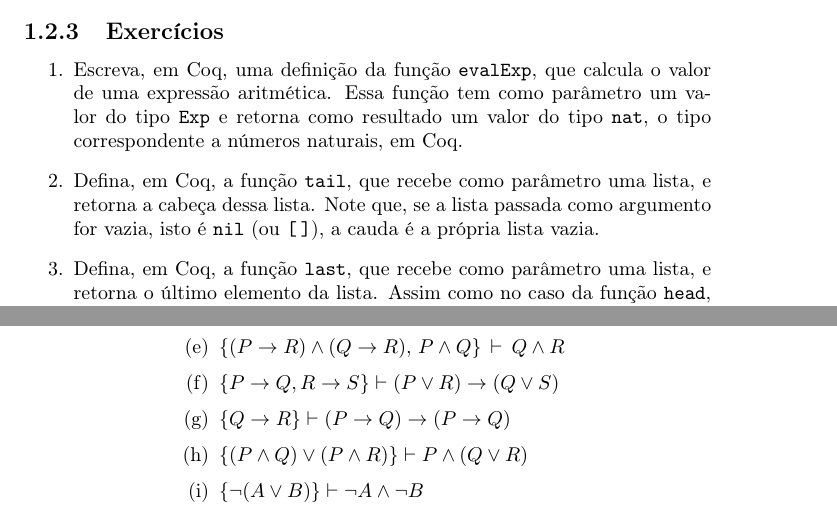
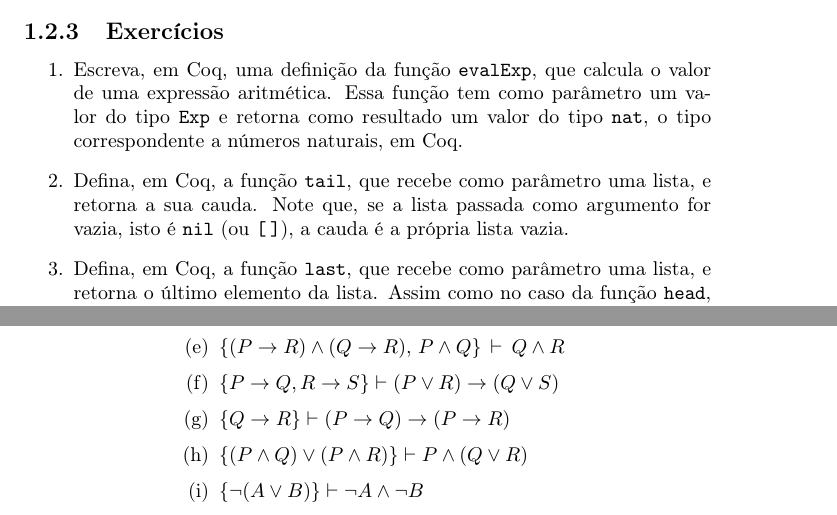
Before and after one commit to rodrigogribeiro/apostila-discreta, a LaTeX book (apostila.tex, which reads cap1/cap1.tex, cap2/cap2.tex): two parts of pages 21 and 48 of 75, joined at a grey line, cut so that both start at the same text. Compiled offline with pdfLaTeX.

Commit message:
Corrigidos bugs.

```diff
--- a/cap1/cap1.tex
+++ b/cap1/cap1.tex
@@ -362,7 +362,7 @@ Essa breve introdução a Coq ilustra como definir sintaxe e semântica de lingu
 
 \begin{enumerate}
     \item Escreva, em Coq, uma definição da fun\c{c}\~ao \texttt{evalExp}, que calcula o valor de uma express\~ao aritm\'etica. Essa função tem como parâmetro um valor do tipo \texttt{Exp} e retorna como resultado um valor do tipo \texttt{nat}, o tipo correspondente a n\'umeros naturais, em Coq.
-    \item Defina, em Coq, a função \texttt{tail}, que recebe como parâmetro uma lista, e retorna a cabeça dessa lista. Note que, se a lista passada como argumento for vazia, isto é \texttt{nil} (ou \texttt{[\,]}), a cauda é a própria lista vazia.
+    \item Defina, em Coq, a função \texttt{tail}, que recebe como parâmetro uma lista, e retorna a sua cauda. Note que, se a lista passada como argumento for vazia, isto é \texttt{nil} (ou \texttt{[\,]}), a cauda é a própria lista vazia.
         \item Defina, em Coq, a função \texttt{last}, que recebe como parâmetro uma lista, e retorna o último elemento da lista. Assim como no caso da função \texttt{head}, essa função não seria definida no caso em que a lista é vazia. Esse problema deve ser evitado tal como foi feito no caso da definição da função \texttt{head}, ou seja, incluindo na definição um parâmetro adicional, que especifica o valor a ser retornado pela função no caso em que a lista passada como argumento for vazia.
 
 \end{enumerate}
--- a/cap2/cap2.tex
+++ b/cap2/cap2.tex
@@ -1708,7 +1708,7 @@ conclui a demonstração.
 		\item $\{P\}\,\vdash\, Q\rightarrow(P\land Q)$
 		\item $\{(P\rightarrow R)\land (Q\rightarrow R),\, P\land Q\}\,\vdash\, Q\land R$
 		\item $\{P\rightarrow Q, R\rightarrow S\}\vdash (P\lor R)\rightarrow (Q\lor S)$
-		\item $\{Q\rightarrow R\}\vdash (P\rightarrow Q)\rightarrow(P\rightarrow Q)$
+		\item $\{Q\rightarrow R\}\vdash (P\rightarrow Q)\rightarrow(P\rightarrow R)$
 		\item $\{(P\land Q)\lor(P\land R)\}\vdash P\land(Q\lor
                   R)$
                   \item $\{\neg(A \lor B)\}\vdash \neg A \land \neg B$
```
Also changed, not shown: cap1/cap1.tex (2 more changed lines), cap2/cap2.tex (2 more changed lines), 1 other file.
